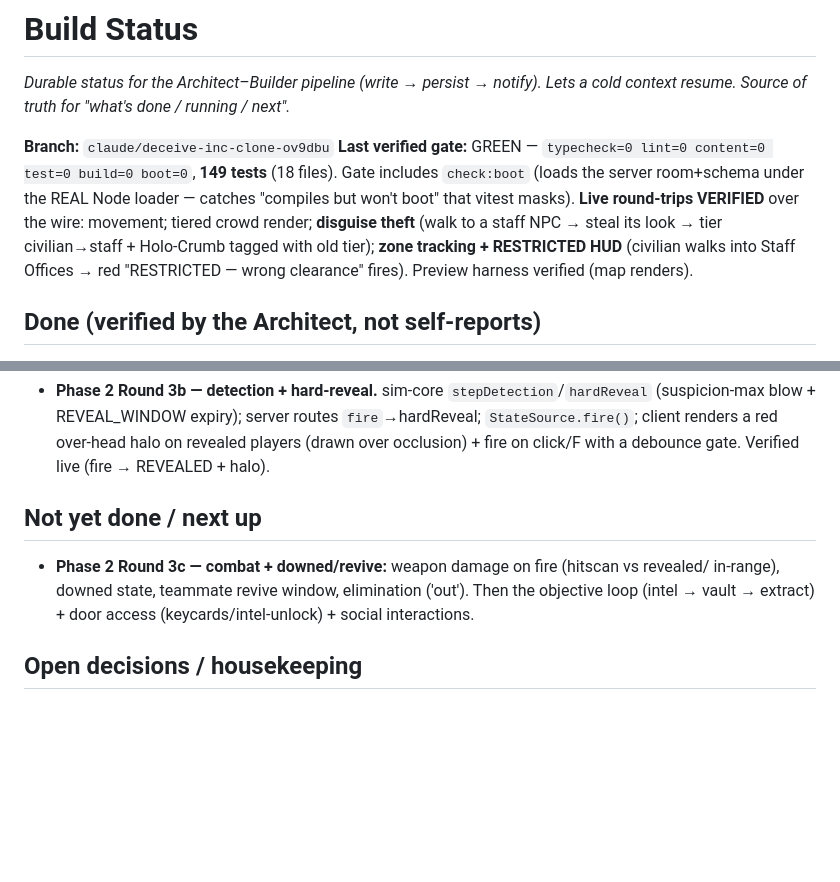
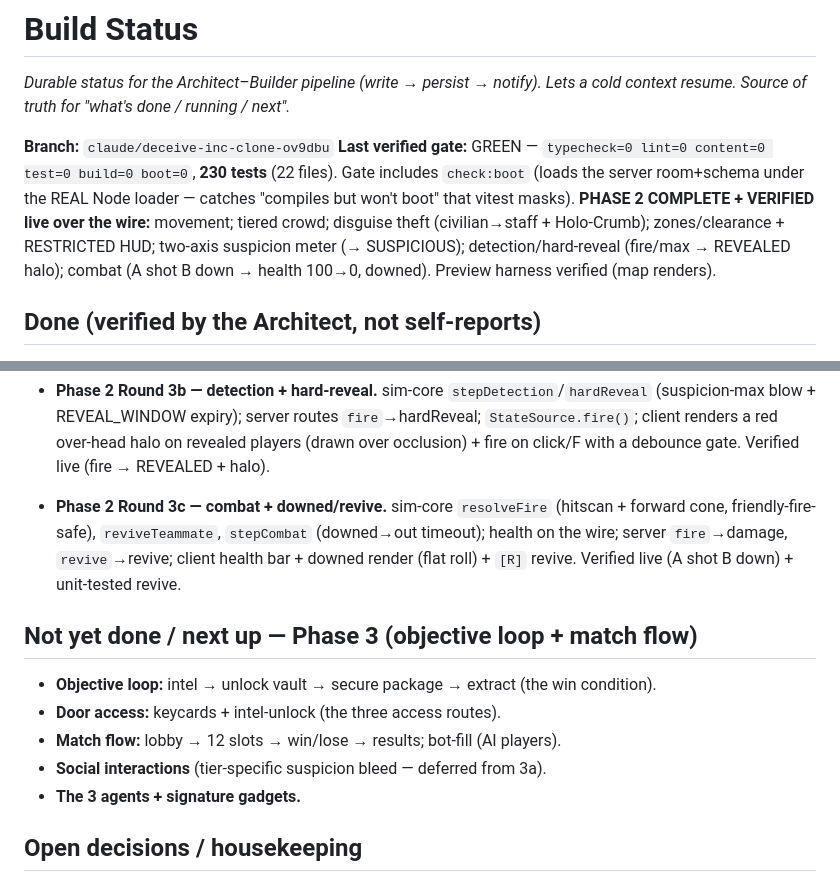
Before and after one commit to kalogan/Deceive-me-daddy, a Markdown page: STATUS.md, 2 parts joined by grey strips. GitHub-like rendering; blank space fills up the shorter version.

Commit message:
docs: Phase 2 complete — social-stealth loop verified end-to-end
Co-Authored-By: Claude Opus 4.8 <noreply@anthropic.com>
Claude-Session: https://claude.ai/code/session_01BTSAXZWzkQa1huoBNn41pn

```diff
--- a/STATUS.md
+++ b/STATUS.md
@@ -5,12 +5,12 @@ cold context resume. Source of truth for "what's done / running / next".*
 
 **Branch:** `claude/deceive-inc-clone-ov9dbu`
 **Last verified gate:** GREEN — `typecheck=0 lint=0 content=0 test=0 build=0 boot=0`,
-**149 tests** (18 files). Gate includes `check:boot` (loads the server room+schema under
+**230 tests** (22 files). Gate includes `check:boot` (loads the server room+schema under
 the REAL Node loader — catches "compiles but won't boot" that vitest masks).
-**Live round-trips VERIFIED** over the wire: movement; tiered crowd render; **disguise
-theft** (walk to a staff NPC → steal its look → tier civilian→staff + Holo-Crumb tagged
-with old tier); **zone tracking + RESTRICTED HUD** (civilian walks into Staff Offices →
-red "RESTRICTED — wrong clearance" fires). Preview harness verified (map renders).
+**PHASE 2 COMPLETE + VERIFIED live over the wire:** movement; tiered crowd; disguise theft
+(civilian→staff + Holo-Crumb); zones/clearance + RESTRICTED HUD; two-axis suspicion meter
+(→ SUSPICIOUS); detection/hard-reveal (fire/max → REVEALED halo); combat (A shot B down →
+health 100→0, downed). Preview harness verified (map renders).
 
 ## Done (verified by the Architect, not self-reports)
 
@@ -61,10 +61,17 @@ red "RESTRICTED — wrong clearance" fires). Preview harness verified (map rende
   `StateSource.fire()`; client renders a red over-head halo on revealed players (drawn over
   occlusion) + fire on click/F with a debounce gate. Verified live (fire → REVEALED + halo).
 
-## Not yet done / next up
-- **Phase 2 Round 3c — combat + downed/revive:** weapon damage on fire (hitscan vs revealed/
-  in-range), downed state, teammate revive window, elimination ('out'). Then the objective
-  loop (intel → vault → extract) + door access (keycards/intel-unlock) + social interactions.
+- **Phase 2 Round 3c — combat + downed/revive.** sim-core `resolveFire` (hitscan + forward
+  cone, friendly-fire-safe), `reviveTeammate`, `stepCombat` (downed→out timeout); health on
+  the wire; server `fire`→damage, `revive`→revive; client health bar + downed render (flat
+  roll) + `[R]` revive. Verified live (A shot B down) + unit-tested revive.
+
+## Not yet done / next up — Phase 3 (objective loop + match flow)
+- **Objective loop:** intel → unlock vault → secure package → extract (the win condition).
+- **Door access:** keycards + intel-unlock (the three access routes).
+- **Match flow:** lobby → 12 slots → win/lose → results; bot-fill (AI players).
+- **Social interactions** (tier-specific suspicion bleed — deferred from 3a).
+- **The 3 agents + signature gadgets.**
 
 ## Open decisions / housekeeping
 
```
